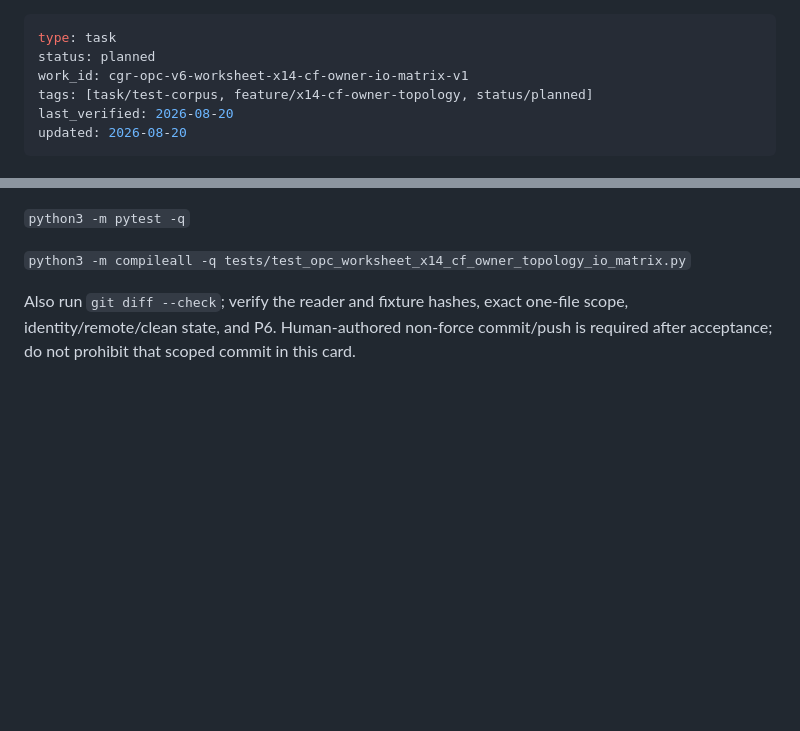
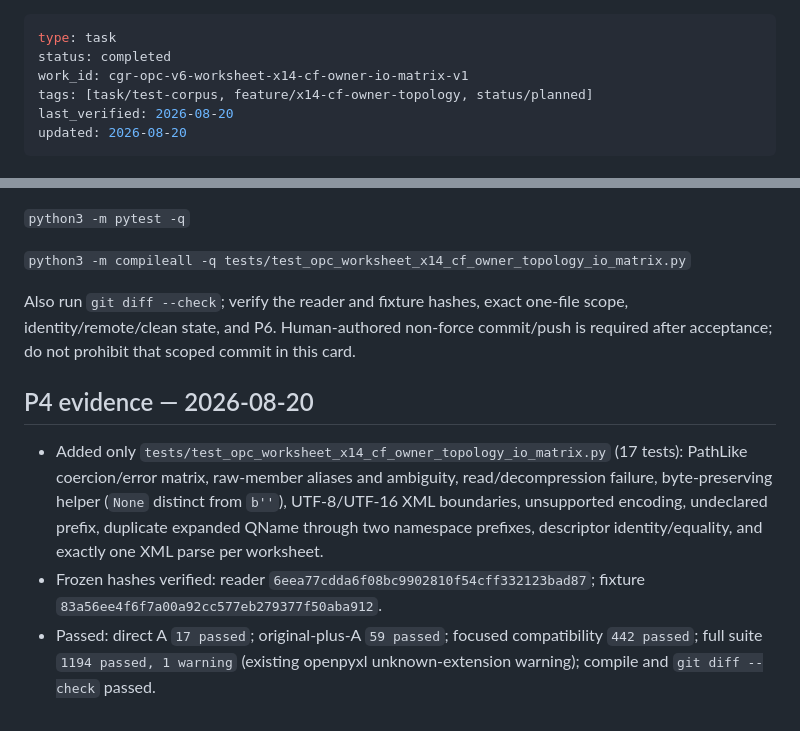
Before and after one commit to mayky77-glitch/PropExtract, a Markdown page: knowledge/tasks/cgr-opc-v6-worksheet-x14-cf-owner-io-matrix-v1.md, 2 parts joined by grey strips. GitHub-like rendering; blank space fills up the shorter version.

Commit message:
docs: record x14 owner I/O matrix evidence

```diff
--- a/knowledge/tasks/cgr-opc-v6-worksheet-x14-cf-owner-io-matrix-v1.md
+++ b/knowledge/tasks/cgr-opc-v6-worksheet-x14-cf-owner-io-matrix-v1.md
@@ -1,6 +1,6 @@
 ---
 type: task
-status: planned
+status: completed
 work_id: cgr-opc-v6-worksheet-x14-cf-owner-io-matrix-v1
 tags: [task/test-corpus, feature/x14-cf-owner-topology, status/planned]
 last_verified: 2026-08-20
@@ -38,3 +38,9 @@ Run direct A, combined original-plus-A, focused compatibility, full suite, and c
 `python3 -m compileall -q tests/test_opc_worksheet_x14_cf_owner_topology_io_matrix.py`
 
 Also run `git diff --check`; verify the reader and fixture hashes, exact one-file scope, identity/remote/clean state, and P6. Human-authored non-force commit/push is required after acceptance; do not prohibit that scoped commit in this card.
+
+## P4 evidence — 2026-08-20
+
+- Added only `tests/test_opc_worksheet_x14_cf_owner_topology_io_matrix.py` (17 tests): PathLike coercion/error matrix, raw-member aliases and ambiguity, read/decompression failure, byte-preserving helper (`None` distinct from `b''`), UTF-8/UTF-16 XML boundaries, unsupported encoding, undeclared prefix, duplicate expanded QName through two namespace prefixes, descriptor identity/equality, and exactly one XML parse per worksheet.
+- Frozen hashes verified: reader `6eea77cdda6f08bc9902810f54cff332123bad87`; fixture `83a56ee4f6f7a00a92cc577eb279377f50aba912`.
+- Passed: direct A `17 passed`; original-plus-A `59 passed`; focused compatibility `442 passed`; full suite `1194 passed, 1 warning` (existing openpyxl unknown-extension warning); compile and `git diff --check` passed.
```
